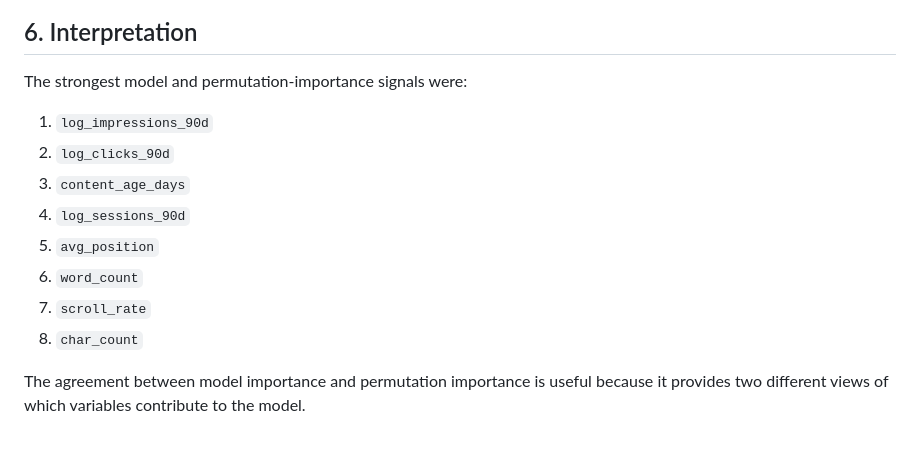
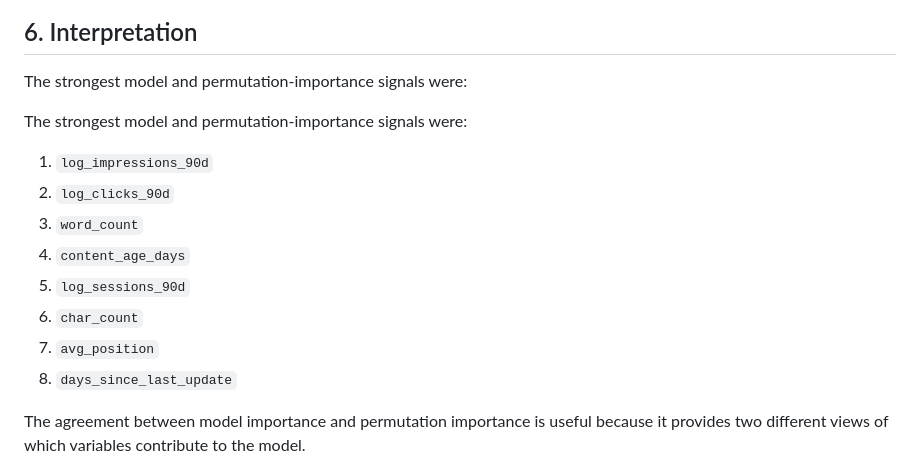
Before and after one commit to PavithraSivakumar-12/flyrank-internship-ml, a Markdown page: work/capstone_report.md, the part around the change. Rendered like a GitHub page; blank space fills up the shorter version.

Commit message:
Rearrange model importance signals in report
Reordered the list of model and permutation-importance signals for clarity.

```diff
--- a/work/capstone_report.md
+++ b/work/capstone_report.md
@@ -201,14 +201,16 @@ These errors reinforce that the ranked output should be reviewed by a human edit
 
 The strongest model and permutation-importance signals were:
 
+The strongest model and permutation-importance signals were:
+
 1. `log_impressions_90d`
 2. `log_clicks_90d`
-3. `content_age_days`
-4. `log_sessions_90d`
-5. `avg_position`
-6. `word_count`
-7. `scroll_rate`
-8. `char_count`
+3. `word_count`
+4. `content_age_days`
+5. `log_sessions_90d`
+6. `char_count`
+7. `avg_position`
+8. `days_since_last_update`
 
 The agreement between model importance and permutation importance is useful because it provides two different views of which variables contribute to the model.
 
```
